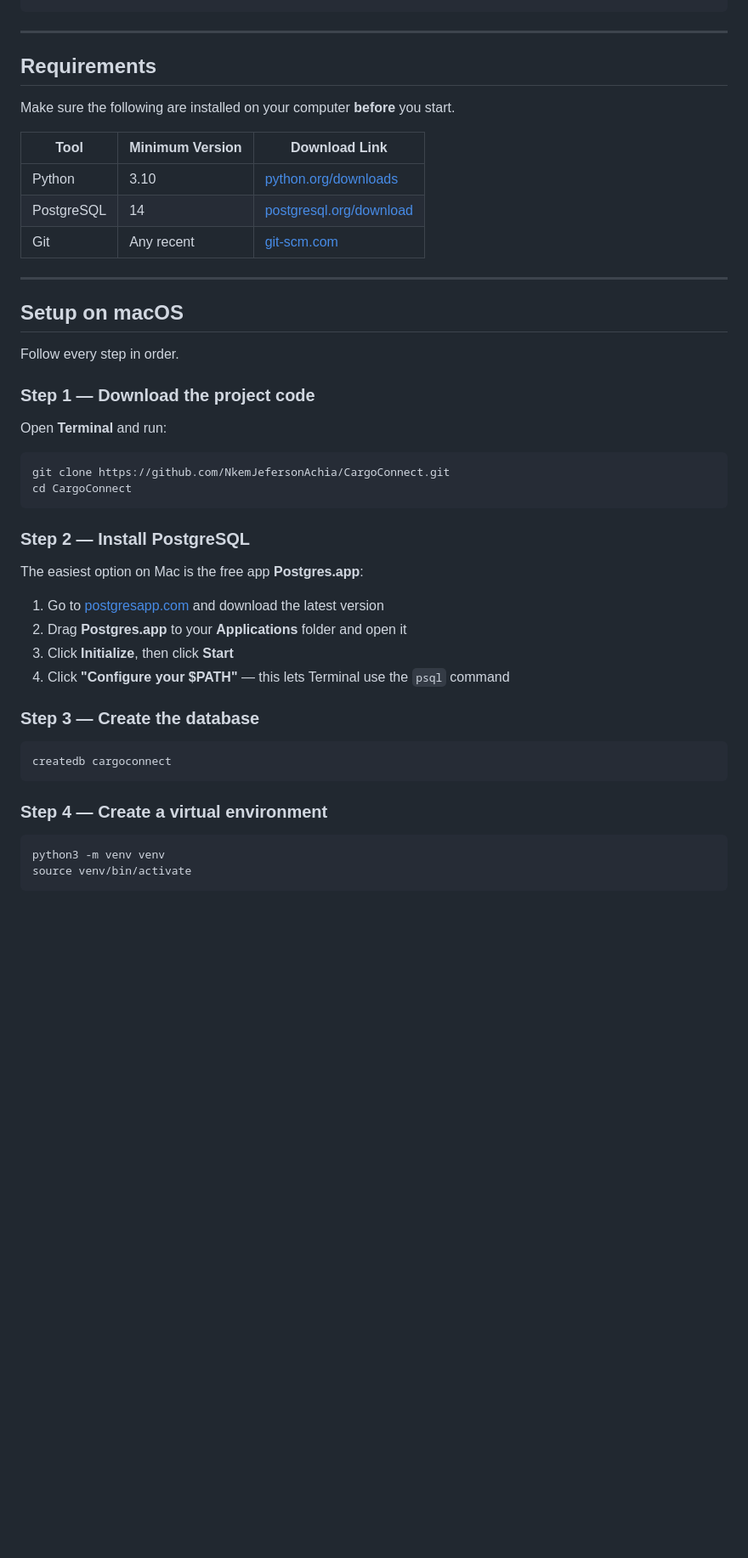
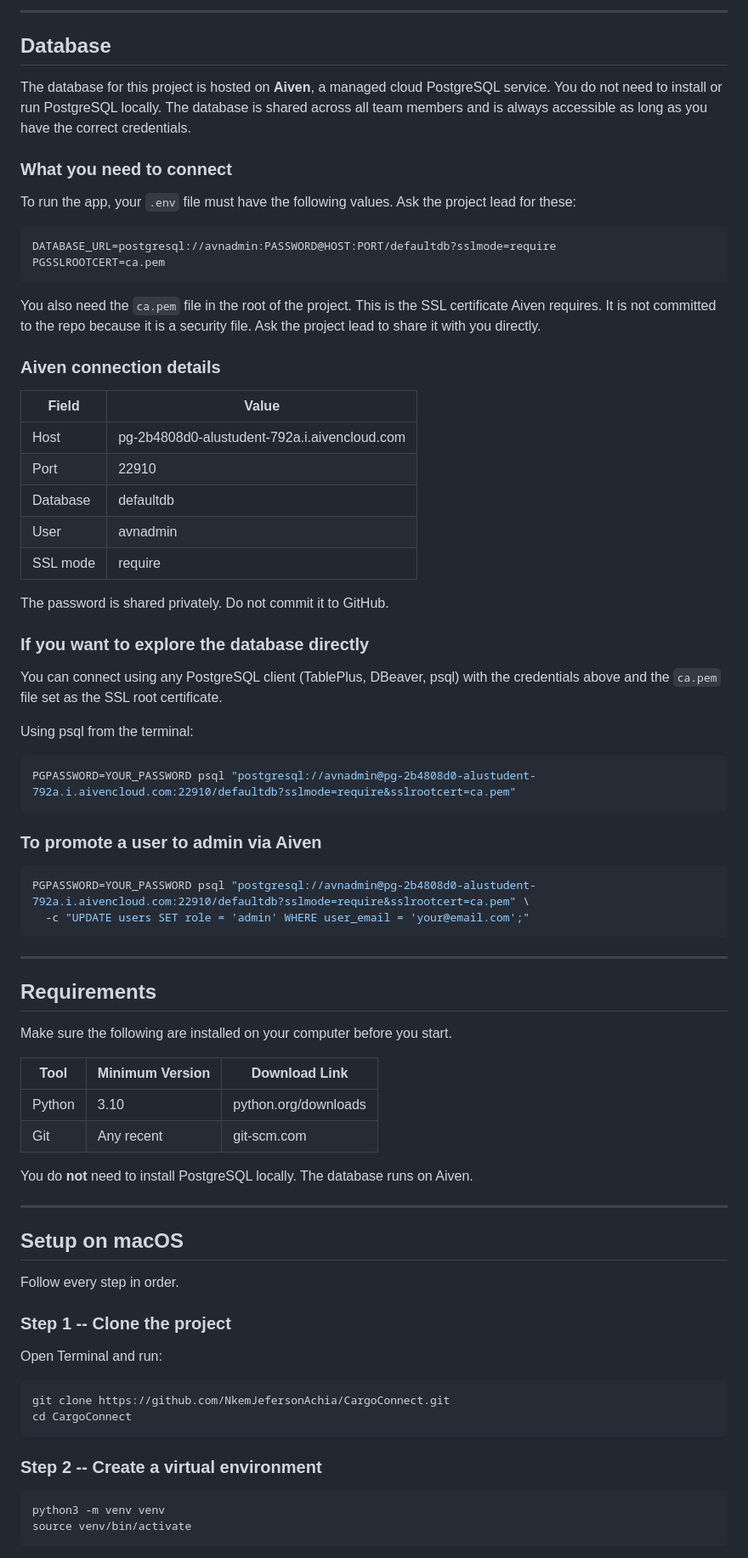
Before and after one commit to NkemJefersonAchia/CargoConnect, a Markdown page: README.md, the part around one of its changes. Shown at 85% size. Rendered like a GitHub page; blank space fills up the shorter version.

Commit message:
Update README with Aiven setup, seed data, recent changes, and full project docs

````diff
--- a/README.md
+++ b/README.md
@@ -182,16 +190,61 @@ CargoConnect/
+---
+
+## Database
+
+The database for this project is hosted on **Aiven**, a managed cloud PostgreSQL service. You do not need to install or run PostgreSQL locally. The database is shared across all team members and is always accessible as long as you have the correct credentials.
+
+### What you need to connect
+
+To run the app, your `.env` file must have the following values. Ask the project lead for these:
+
+```
+DATABASE_URL=postgresql://avnadmin:PASSWORD@HOST:PORT/defaultdb?sslmode=require
+PGSSLROOTCERT=ca.pem
+```
+
+You also need the `ca.pem` file in the root of the project. This is the SSL certificate Aiven requires. It is not committed to the repo because it is a security file. Ask the project lead to share it with you directly.
+
+### Aiven connection details
+
+| Field | Value |
+|-------|-------|
+| Host | pg-2b4808d0-alustudent-792a.i.aivencloud.com |
+| Port | 22910 |
+| Database | defaultdb |
+| User | avnadmin |
+| SSL mode | require |
+
+The password is shared privately. Do not commit it to GitHub.
+
+### If you want to explore the database directly
+
+You can connect using any PostgreSQL client (TablePlus, DBeaver, psql) with the credentials above and the `ca.pem` file set as the SSL root certificate.
+
+Using psql from the terminal:
+
+```bash
+PGPASSWORD=YOUR_PASSWORD psql "postgresql://avnadmin@pg-2b4808d0-alustudent-792a.i.aivencloud.com:22910/defaultdb?sslmode=require&sslrootcert=ca.pem"
+```
+
+### To promote a user to admin via Aiven
+
+```bash
+PGPASSWORD=YOUR_PASSWORD psql "postgresql://avnadmin@pg-2b4808d0-alustudent-792a.i.aivencloud.com:22910/defaultdb?sslmode=require&sslrootcert=ca.pem" \
+  -c "UPDATE users SET role = 'admin' WHERE user_email = 'your@email.com';"
 ```
 
 ---
 
 ## Requirements
 
-Make sure the following are installed on your computer **before** you start.
+Make sure the following are installed on your computer before you start.
 
 | Tool | Minimum Version | Download Link |
 |------|----------------|---------------|
-| Python | 3.10 | [python.org/downloads](https://www.python.org/downloads/) |
-| PostgreSQL | 14 | [postgresql.org/download](https://www.postgresql.org/download/) |
-| Git | Any recent | [git-scm.com](https://git-scm.com) |
+| Python | 3.10 | python.org/downloads |
+| Git | Any recent | git-scm.com |
+
+You do **not** need to install PostgreSQL locally. The database runs on Aiven.
 
 ---
 
@@ -199,31 +252,16 @@ Make sure the following are installed on your computer **before** you start.
 
 Follow every step in order.
 
-### Step 1 — Download the project code
+### Step 1 -- Clone the project
 
-Open **Terminal** and run:
+Open Terminal and run:
 
 ```bash
 git clone https://github.com/NkemJefersonAchia/CargoConnect.git
 cd CargoConnect
 ```
 
-### Step 2 — Install PostgreSQL
-
-The easiest option on Mac is the free app **Postgres.app**:
-
-1. Go to [postgresapp.com](https://postgresapp.com) and download the latest version
-2. Drag **Postgres.app** to your **Applications** folder and open it
-3. Click **Initialize**, then click **Start**
-4. Click **"Configure your $PATH"** — this lets Terminal use the `psql` command
-
-### Step 3 — Create the database
-
-```bash
-createdb cargoconnect
-```
-
-### Step 4 — Create a virtual environment
+### Step 2 -- Create a virtual environment
 
 ```bash
 python3 -m venv venv
````
Also changed, not shown: other parts of README.md (+194 -160 lines).
